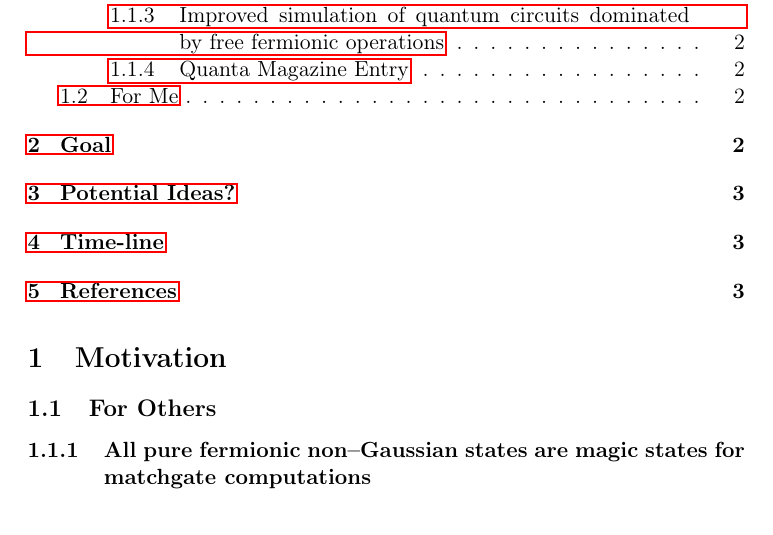
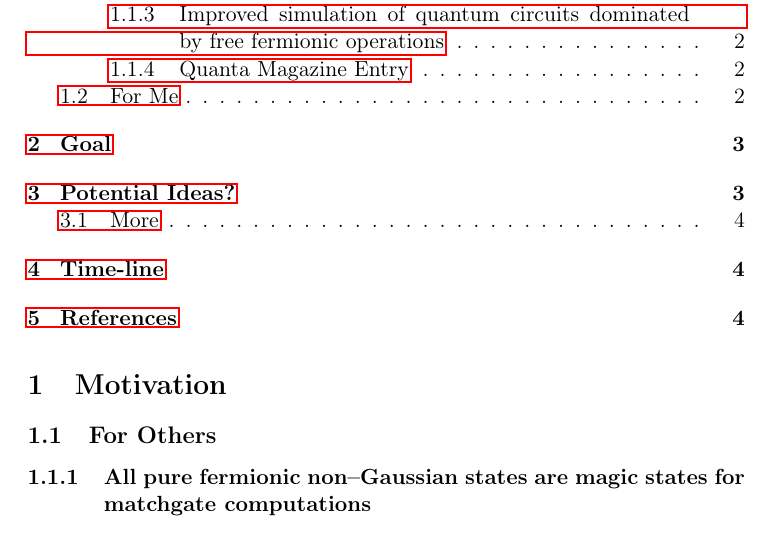
Before and after one commit to exAClior/FermionicMagic, a LaTeX document (writeups/proposal.tex): part of page 1 of 4, cut so that both start at the same text. The pictures show the PDF file writeups/proposal.pdf that the author committed with the source.

Commit message:
up more ref

```diff
--- a/writeups/proposal.tex
+++ b/writeups/proposal.tex
@@ -28,11 +28,11 @@
 \tableofcontents
 
 \section{Motivation}
-\label{sec:orgee61e3a}
+\label{sec:org14c52af}
 \subsection{For Others}
-\label{sec:org9c001c9}
+\label{sec:orgd051d34}
 \subsubsection{All pure fermionic non–Gaussian states are magic states for matchgate computations}
-\label{sec:orgba46165}
+\label{sec:orgf222898}
 Presumably, quantum computation is more powerful thant classical ones because it
 can provide certain ``quantum-resources''. In the NISQ era, where such provided
 resources are limited, we must use them economically in order to gain the most
@@ -50,30 +50,30 @@ by matchgates circuits are those that correspond to non-interaction fermion
 states. Therefore, these states can be interpreted physically more directly.
 \begin{enumerate}
 \item Resources
-\label{sec:org0e2f176}
+\label{sec:orgc29793a}
 \begin{itemize}
 \item \href{http://www.physics.usyd.edu.au/quantum/Coogee2020/Presentations/Jozsa.pdf}{Slides}
 \end{itemize}
 \end{enumerate}
 \subsubsection{Classical simulation of non-Gaussian fermionic circuits}
-\label{sec:org05242e3}
+\label{sec:org734544c}
 This contains algorithm for simulating Gaussian or non-Gaussian fermionic
 circuits. Realizing the algorithm seems like merely a muscle workout.
 \begin{enumerate}
 \item Resources
-\label{sec:orga5dc0a1}
+\label{sec:org42b7556}
 There is a QIP 2024 talk: Classical simulation of non-Gaussian fermionic
 circuits: Beatriz Cardoso Dias and Robert Koenig. Unfortunately, there's no
 recording just yet.
 \end{enumerate}
 \subsubsection{Improved simulation of quantum circuits dominated by free fermionic operations}
-\label{sec:orgdfa7b4e}
+\label{sec:org08befbe}
 This too.
 \subsubsection{Quanta Magazine Entry}
-\label{sec:org8641574}
+\label{sec:org3481684}
 \url{https://www.quantamagazine.org/the-quest-to-quantify-quantumness-20231019/}
 \subsection{For Me}
-\label{sec:orgfc1ec86}
+\label{sec:org3c28ae9}
 It is often asked what are the some of the most important applications of a
 quantum computer. Embarrassingly, the answer is a short one. Currently, the only
 quantum algorithm that provides exponential speed up comparing to the classical
```
Also changed, not shown: writeups/proposal.pdf, writeups/proposal.tex (18 more changed lines), 1 other file.
